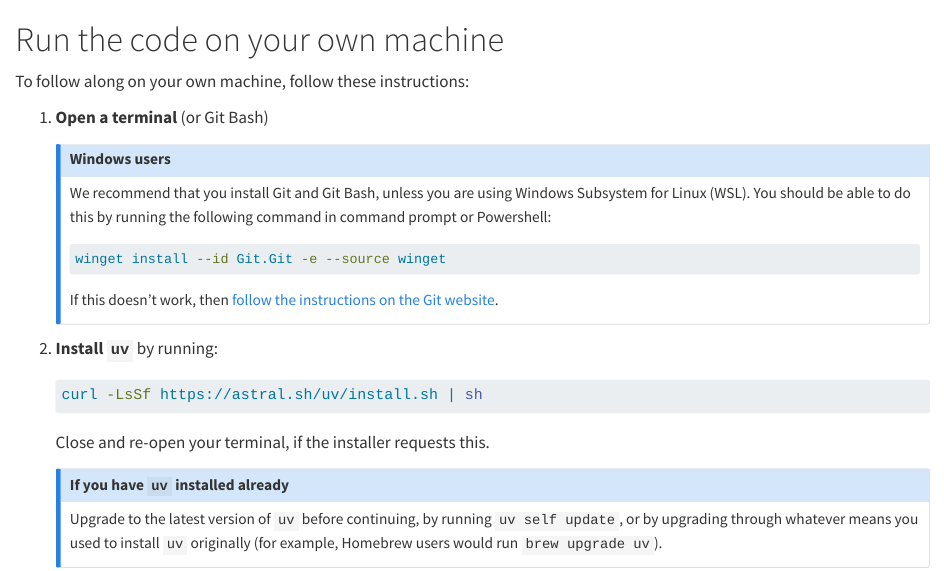
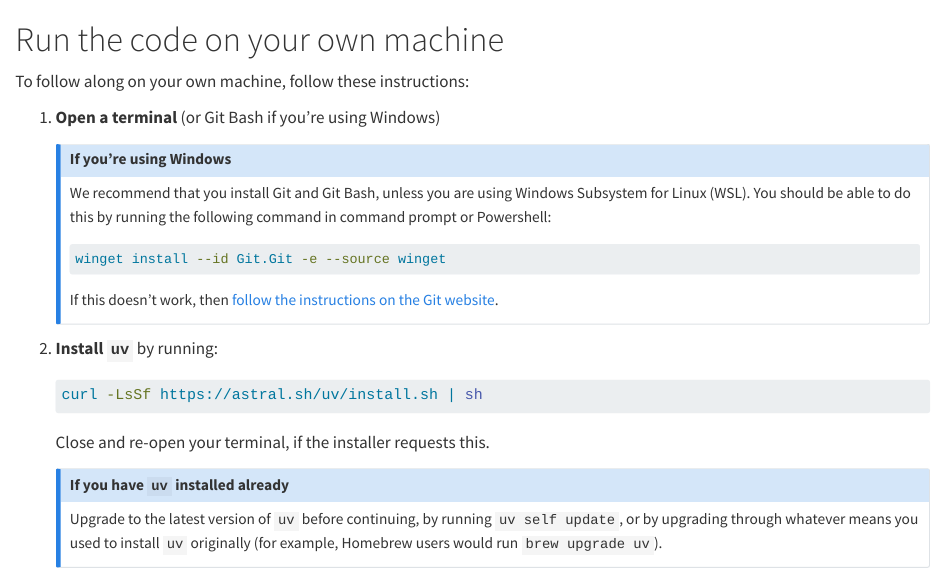
Before and after one commit to Bristol-Training/intro-to-ai, a Quarto document (setup.qmd): the page in a window 1100 px wide, from its top. Rendered offline with R 4.5, knitr and Pandoc in place of Quarto, with nearby package versions.

Commit message:
Tidy up set instructions

```diff
--- a/setup.qmd
+++ b/setup.qmd
@@ -2,10 +2,10 @@
 
 To follow along on your own machine, follow these instructions:
 
-1. **Open a terminal** (or Git Bash)
+1. **Open a terminal** (or Git Bash if you're using Windows)
 
-   ::: {.callout-note}
-   ## Windows users
+   ::: {.callout-note collapse=true}
+   ## If you're using Windows
 
    We recommend that you install Git and Git Bash, unless you are using Windows Subsystem for Linux (WSL).
    You should be able to do this by running the following command in command prompt or Powershell:
```
Also changed, not shown: setup.qmd (2 more changed lines).
